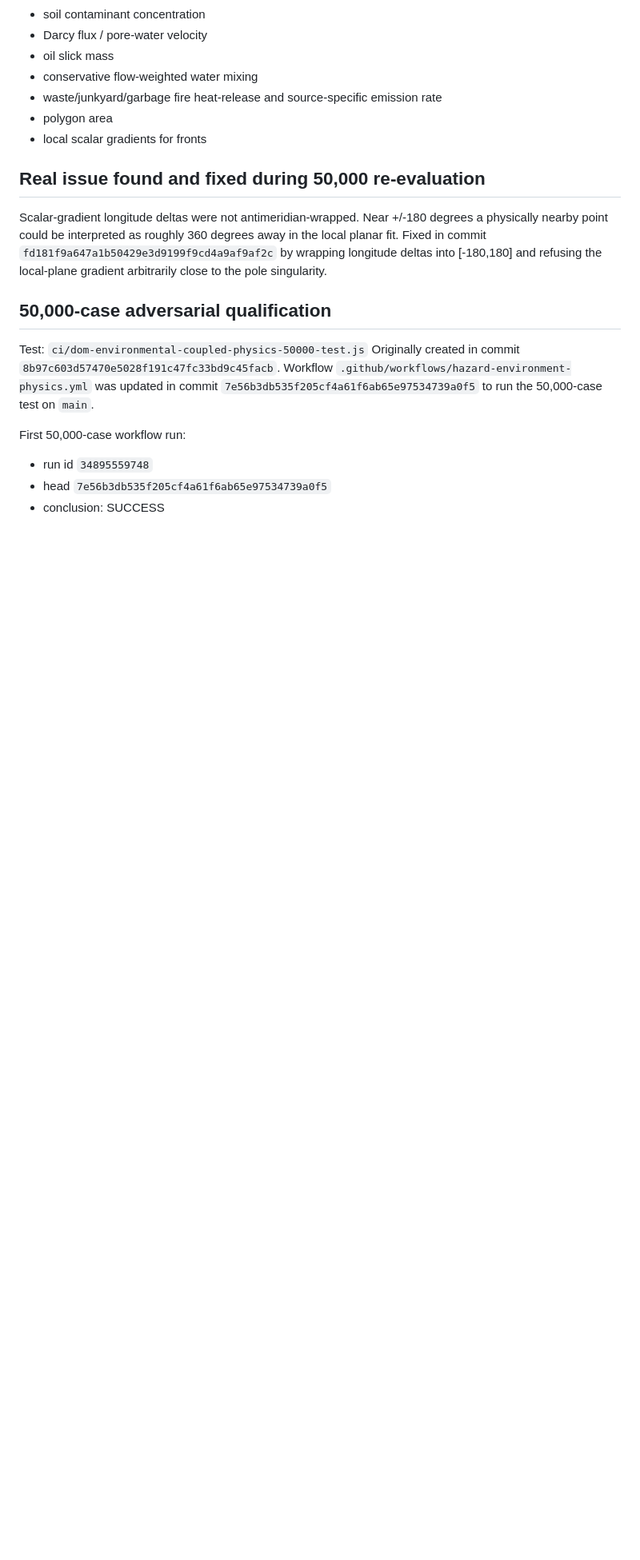
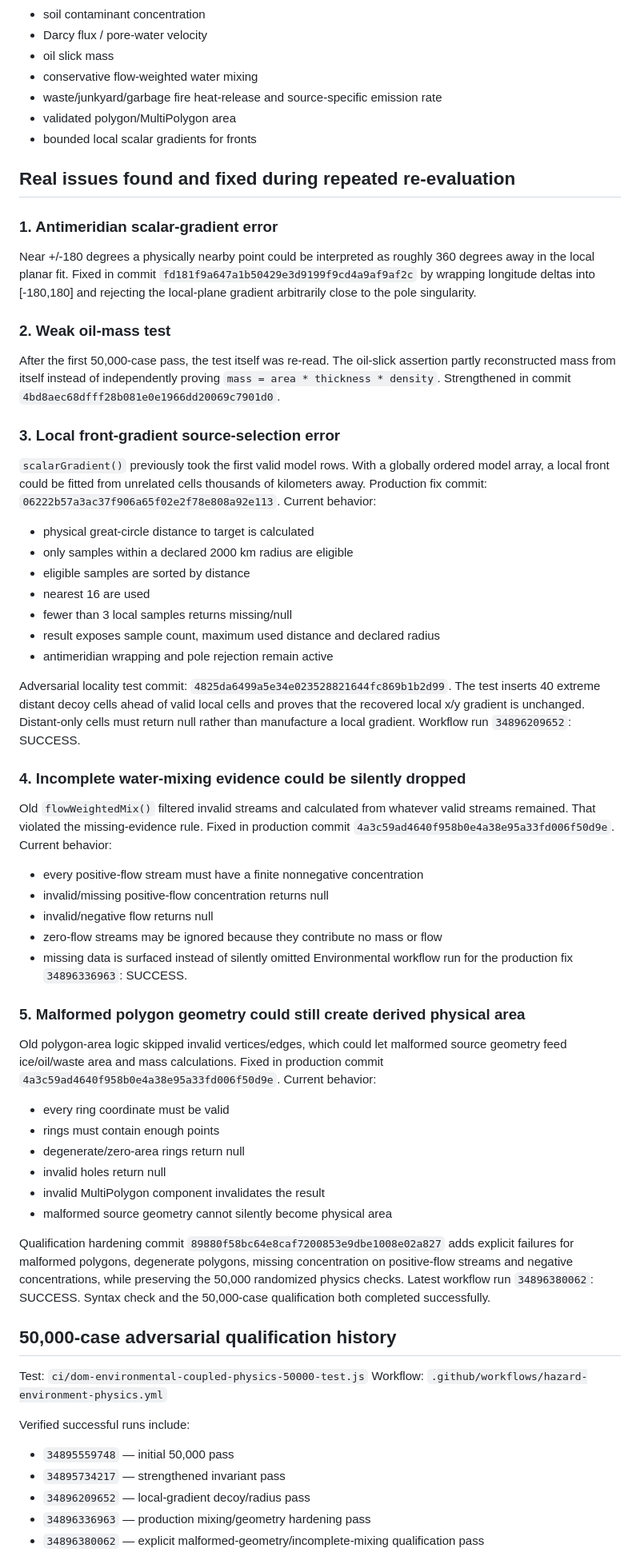
Before and after one commit to domenicleonetti8-dev/Dom-s-Living-Archival-Observatory, a Markdown page: HAZARD_OBSERVATORY_CONTINUITY_2026-09-14.md, the part around one of its changes. Shown at 80% size. GitHub-like rendering; blank space fills up the shorter version.

Commit message:
Update Hazard Observatory continuity after deeper physics requalification

```diff
--- a/HAZARD_OBSERVATORY_CONTINUITY_2026-09-14.md
+++ b/HAZARD_OBSERVATORY_CONTINUITY_2026-09-14.md
@@ -40,19 +43,68 @@ Equation-gated functions include:
 - oil slick mass
 - conservative flow-weighted water mixing
 - waste/junkyard/garbage fire heat-release and source-specific emission rate
-- polygon area
-- local scalar gradients for fronts
+- validated polygon/MultiPolygon area
+- bounded local scalar gradients for fronts
 
-## Real issue found and fixed during 50,000 re-evaluation
-Scalar-gradient longitude deltas were not antimeridian-wrapped. Near +/-180 degrees a physically nearby point could be interpreted as roughly 360 degrees away in the local planar fit. Fixed in commit `fd181f9a647a1b50429e3d9199f9cd4a9af9af2c` by wrapping longitude deltas into [-180,180] and refusing the local-plane gradient arbitrarily close to the pole singularity.
+## Real issues found and fixed during repeated re-evaluation
 
-## 50,000-case adversarial qualification
+### 1. Antimeridian scalar-gradient error
+Near +/-180 degrees a physically nearby point could be interpreted as roughly 360 degrees away in the local planar fit.
+Fixed in commit `fd181f9a647a1b50429e3d9199f9cd4a9af9af2c` by wrapping longitude deltas into [-180,180] and rejecting the local-plane gradient arbitrarily close to the pole singularity.
+
+### 2. Weak oil-mass test
+After the first 50,000-case pass, the test itself was re-read. The oil-slick assertion partly reconstructed mass from itself instead of independently proving `mass = area * thickness * density`.
+Strengthened in commit `4bd8aec68dfff28b081e0e1966dd20069c7901d0`.
+
+### 3. Local front-gradient source-selection error
+`scalarGradient()` previously took the first valid model rows. With a globally ordered model array, a local front could be fitted from unrelated cells thousands of kilometers away.
+Production fix commit: `06222b57a3ac37f906a65f02e2f78e808a92e113`.
+Current behavior:
+- physical great-circle distance to target is calculated
+- only samples within a declared 2000 km radius are eligible
+- eligible samples are sorted by distance
+- nearest 16 are used
+- fewer than 3 local samples returns missing/null
+- result exposes sample count, maximum used distance and declared radius
+- antimeridian wrapping and pole rejection remain active
+
+Adversarial locality test commit: `4825da6499a5e34e023528821644fc869b1b2d99`.
+The test inserts 40 extreme distant decoy cells ahead of valid local cells and proves that the recovered local x/y gradient is unchanged. Distant-only cells must return null rather than manufacture a local gradient.
+Workflow run `34896209652`: SUCCESS.
+
+### 4. Incomplete water-mixing evidence could be silently dropped
+Old `flowWeightedMix()` filtered invalid streams and calculated from whatever valid streams remained. That violated the missing-evidence rule.
+Fixed in production commit `4a3c59ad4640f958b0e4a38e95a33fd006f50d9e`.
+Current behavior:
+- every positive-flow stream must have a finite nonnegative concentration
+- invalid/missing positive-flow concentration returns null
+- invalid/negative flow returns null
+- zero-flow streams may be ignored because they contribute no mass or flow
+- missing data is surfaced instead of silently omitted
+Environmental workflow run for the production fix `34896336963`: SUCCESS.
+
+### 5. Malformed polygon geometry could still create derived physical area
+Old polygon-area logic skipped invalid vertices/edges, which could let malformed source geometry feed ice/oil/waste area and mass calculations.
+Fixed in production commit `4a3c59ad4640f958b0e4a38e95a33fd006f50d9e`.
+Current behavior:
+- every ring coordinate must be valid
+- rings must contain enough points
+- degenerate/zero-area rings return null
+- invalid holes return null
+- invalid MultiPolygon component invalidates the result
+- malformed source geometry cannot silently become physical area
+
+Qualification hardening commit `89880f58bc64e8caf7200853e9dbe1008e02a827` adds explicit failures for malformed polygons, degenerate polygons, missing concentration on positive-flow streams and negative concentrations, while preserving the 50,000 randomized physics checks.
+Latest workflow run `34896380062`: SUCCESS. Syntax check and the 50,000-case qualification both completed successfully.
+
+## 50,000-case adversarial qualification history
 Test: `ci/dom-environmental-coupled-physics-50000-test.js`
-Originally created in commit `8b97c603d57470e5028f191c47fc33bd9c45facb`.
-Workflow `.github/workflows/hazard-environment-physics.yml` was updated in commit `7e56b3db535f205cf4a61f6ab65e97534739a0f5` to run the 50,000-case test on `main`.
+Workflow: `.github/workflows/hazard-environment-physics.yml`
 
-First 50,000-case workflow run:
-- run id `34895559748`
-- head `7e56b3db535f205cf4a61f6ab65e97534739a0f5`
-- conclusion: SUCCESS
+Verified successful runs include:
+- `34895559748` — initial 50,000 pass
+- `34895734217` — strengthened invariant pass
+- `34896209652` — local-gradient decoy/radius pass
+- `34896336963` — production mixing/geometry hardening pass
+- `34896380062` — explicit malformed-geometry/incomplete-mixing qualification pass
 
```
Also changed, not shown: other parts of HAZARD_OBSERVATORY_CONTINUITY_2026-09-14.md (+25 -25 lines).
